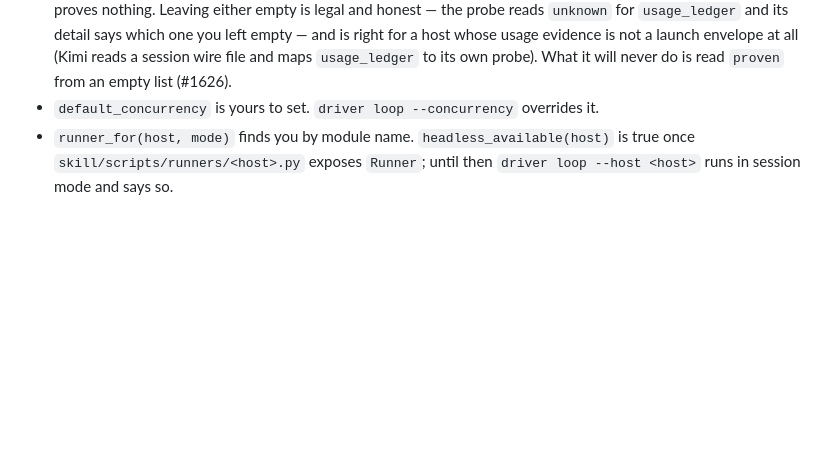
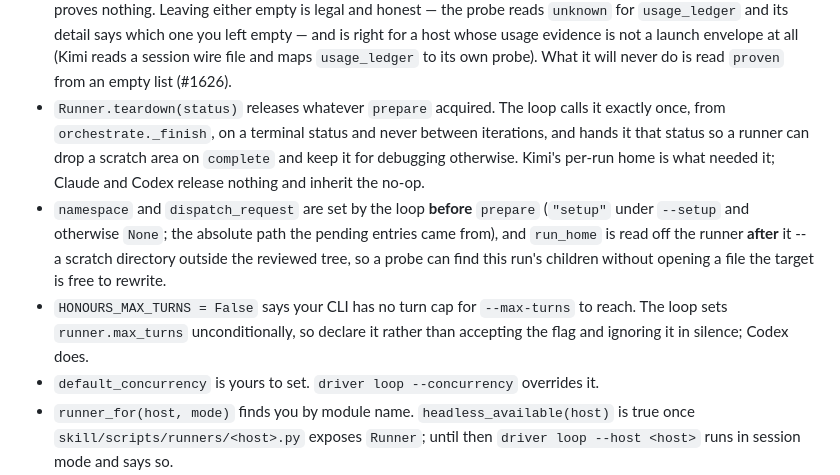
Before and after one commit to panopticon-scanner/panopticon, a Markdown page: docs/FAMILY-PR-GUARDRAILS.md, the part around the change. GitHub-like rendering; blank space fills up the shorter version.

Commit message:
docs(hosts): section 1 names the rest of the runner contract
`runners/base.py` grew three members while the families were writing their PRs
-- `teardown(status)` and `run_home` (#1620, for Kimi's per-run home), and
`HONOURS_MAX_TURNS` (#1619, because Codex has no turn cap) -- plus `namespace`
and `dispatch_request`, which the loop sets before `prepare`. Section 1's
contract list still described the shape before them, so a family reading it
would meet three of them for the first time in a review.

Co-Authored-By: Claude Fable 5.1 <noreply@anthropic.com>
Claude-Session: https://claude.ai/code/session_01VCNKhcTsB2uawRMhC4fvNR

```diff
--- a/docs/FAMILY-PR-GUARDRAILS.md
+++ b/docs/FAMILY-PR-GUARDRAILS.md
@@ -62,6 +62,19 @@ The seam's contract, in `skill/scripts/runners/base.py`:
   a host whose usage evidence is not a launch envelope at all (Kimi reads a
   session wire file and maps `usage_ledger` to its own probe). What it will
   never do is read `proven` from an empty list (#1626).
+- `Runner.teardown(status)` releases whatever `prepare` acquired. The loop calls
+  it exactly once, from `orchestrate._finish`, on a terminal status and never
+  between iterations, and hands it that status so a runner can drop a scratch
+  area on `complete` and keep it for debugging otherwise. Kimi's per-run home is
+  what needed it; Claude and Codex release nothing and inherit the no-op.
+- `namespace` and `dispatch_request` are set by the loop **before** `prepare`
+  (`"setup"` under `--setup` and otherwise `None`; the absolute path the pending
+  entries came from), and `run_home` is read off the runner **after** it -- a
+  scratch directory outside the reviewed tree, so a probe can find this run's
+  children without opening a file the target is free to rewrite.
+- `HONOURS_MAX_TURNS = False` says your CLI has no turn cap for `--max-turns` to
+  reach. The loop sets `runner.max_turns` unconditionally, so declare it rather
+  than accepting the flag and ignoring it in silence; Codex does.
 - `default_concurrency` is yours to set. `driver loop --concurrency` overrides it.
 - `runner_for(host, mode)` finds you by module name. `headless_available(host)`
   is true once `skill/scripts/runners/<host>.py` exposes `Runner`; until then
```
